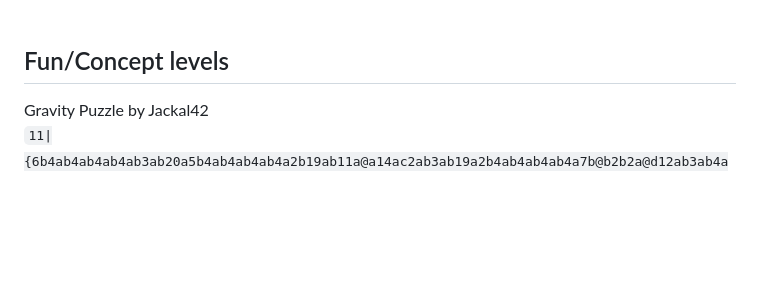
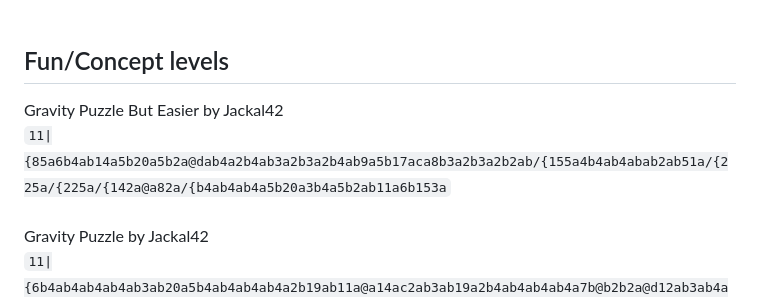
Before and after one commit to Jackal-42/cube_puzzler, a Markdown page: levels.md, the part around one of its changes. GitHub-like rendering; blank space fills up the shorter version.

Commit message:
Made an easier gravity puzzle

```diff
--- a/levels.md
+++ b/levels.md
@@ -65,5 +65,8 @@ Box Buttons by robtech21<br>
 
 ## Fun/Concept levels
 
+Gravity Puzzle But Easier by Jackal42<br>
+`11|{85a6b4ab14a5b20a5b2a@dab4a2b4ab3a2b3a2b4ab9a5b17aca8b3a2b3a2b2ab/{155a4b4ab4abab2ab51a/{225a/{225a/{142a@a82a/{b4ab4ab4a5b20a3b4a5b2ab11a6b153a`
+<br><br>
 Gravity Puzzle by Jackal42<br>
 `11|{6b4ab4ab4ab4ab3ab20a5b4ab4ab4ab4a2b19ab11a@a14ac2ab3ab19a2b4ab4ab4ab4a7b@b2b2a@d12ab3ab4ab4ab4ab4a6b/{2ab4ab4ab4ab4ab54ab4ab4ab4ab4ab54ab4ab4ab4ab4ab52a/{225a/{52ab4ab4ab4ab4ab54ab4ab4ab4ab4ab54ab4ab4ab4ab4ab2a/{160a5b20a2b@b2b20a5b10a/{10a5b20a5b20a5b160a`
```
Also changed, not shown: other parts of levels.md (+1 -0 lines).
